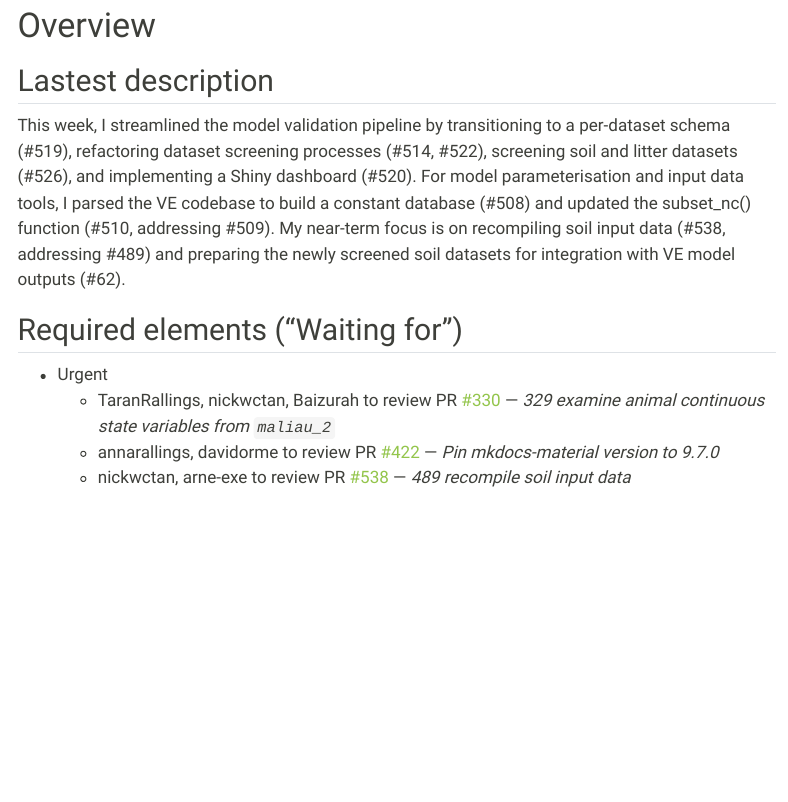
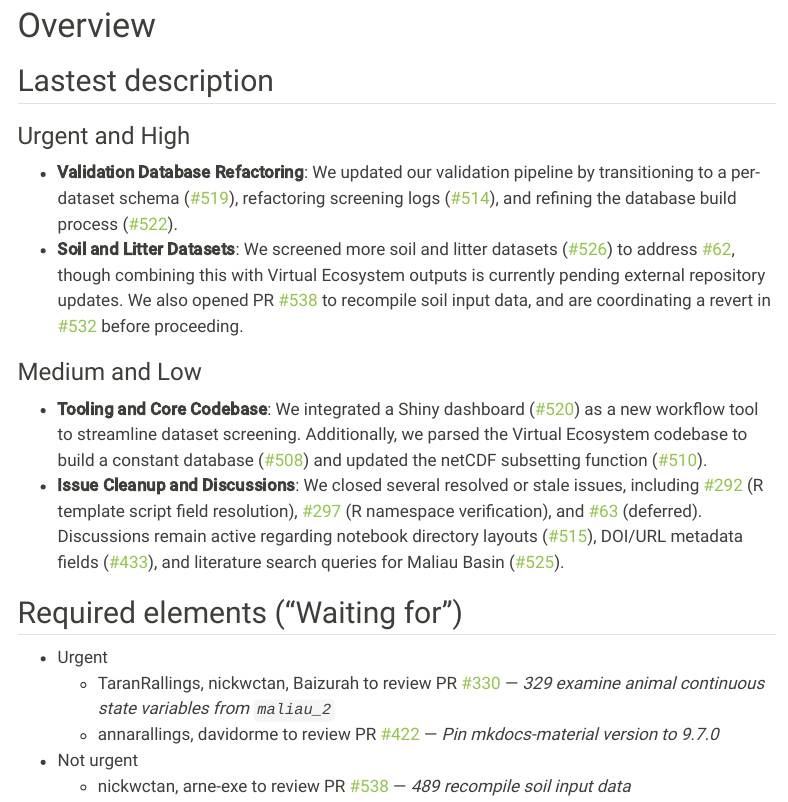
Before and after one commit to hrlai/ve_data_science_reports, a Quarto document (docs/soil_progress_report.qmd): the page in a window 1100 px wide, from 410 px down. Rendered offline with R 4.5, knitr and Pandoc in place of Quarto, with nearby package versions; some code elsewhere in the file could not run offline; menus at the side of the page are left out.

Commit message:
chore: update report overview sections [skip ci]

```diff
--- a/docs/soil_progress_report.qmd
+++ b/docs/soil_progress_report.qmd
@@ -145,13 +145,22 @@ issue_table <-
 
 ## Lastest description
 
-This week, I streamlined the model validation pipeline by transitioning to a per-dataset schema (#519), refactoring dataset screening processes (#514, #522), screening soil and litter datasets (#526), and implementing a Shiny dashboard (#520). For model parameterisation and input data tools, I parsed the VE codebase to build a constant database (#508) and updated the subset_nc() function (#510, addressing #509). My near-term focus is on recompiling soil input data (#538, addressing #489) and preparing the newly screened soil datasets for integration with VE model outputs (#62).
+### Urgent and High
+
+*   **Validation Database Refactoring**: We updated our validation pipeline by transitioning to a per-dataset schema ([#519](https://github.com/ImperialCollegeLondon/ve_data_science/pull/519 "Validation: switch to per-dataset schema for improved maintainability")), refactoring screening logs ([#514](https://github.com/ImperialCollegeLondon/ve_data_science/pull/514 "Validation: Refactor log_dataset to screen_dataset and add_schema to improve dataset screening")), and refining the database build process ([#522](https://github.com/ImperialCollegeLondon/ve_data_science/pull/522 "Validation: refine build_validation_database()")).
+*   **Soil and Litter Datasets**: We screened more soil and litter datasets ([#526](https://github.com/ImperialCollegeLondon/ve_data_science/pull/526 "Validation: screen more soil and litter datasets")) to address [#62](https://github.com/ImperialCollegeLondon/ve_data_science/issues/62 "Issue 62"), though combining this with Virtual Ecosystem outputs is currently pending external repository updates. We also opened PR [#538](https://github.com/ImperialCollegeLondon/ve_data_science/pull/538 "489 recompile soil input data") to recompile soil input data, and are coordinating a revert in [#532](https://github.com/ImperialCollegeLondon/ve_data_science/issues/532 "Issue 532") before proceeding.
+
+### Medium and Low
+
+*   **Tooling and Core Codebase**: We integrated a Shiny dashboard ([#520](https://github.com/ImperialCollegeLondon/ve_data_science/pull/520 "Validation: Shiny dashboard for dataset screening")) as a new workflow tool to streamline dataset screening. Additionally, we parsed the Virtual Ecosystem codebase to build a constant database ([#508](https://github.com/ImperialCollegeLondon/ve_data_science/pull/508 "Return of the Jedi: parsing VE codebase to build a constant database")) and updated the netCDF subsetting function ([#510](https://github.com/ImperialCollegeLondon/ve_data_science/pull/510 "509 update subset_nc()")).
+*   **Issue Cleanup and Discussions**: We closed several resolved or stale issues, including [#292](https://github.com/ImperialCollegeLondon/ve_data_science/issues/292 "Issue 292") (R template script field resolution), [#297](https://github.com/ImperialCollegeLondon/ve_data_science/issues/297 "Issue 297") (R namespace verification), and [#63](https://github.com/ImperialCollegeLondon/ve_data_science/issues/63 "Issue 63") (deferred). Discussions remain active regarding notebook directory layouts ([#515](https://github.com/ImperialCollegeLondon/ve_data_science/issues/515 "Issue 515")), DOI/URL metadata fields ([#433](https://github.com/ImperialCollegeLondon/ve_data_science/issues/433 "Issue 433")), and literature search queries for Maliau Basin ([#525](https://github.com/ImperialCollegeLondon/ve_data_science/issues/525 "Issue 525")).
 
 ## Required elements ("Waiting for")
 
 - Urgent
   - TaranRallings, nickwctan, Baizurah to review PR [#330](https://github.com/ImperialCollegeLondon/ve_data_science/pull/330) — *329 examine animal continuous state variables from `maliau_2`*
   - annarallings, davidorme to review PR [#422](https://github.com/ImperialCollegeLondon/ve_data_science/pull/422) — *Pin mkdocs-material version to 9.7.0*
+- Not urgent
   - nickwctan, arne-exe to review PR [#538](https://github.com/ImperialCollegeLondon/ve_data_science/pull/538) — *489 recompile soil input data*
 
 ## Additional notes
```
